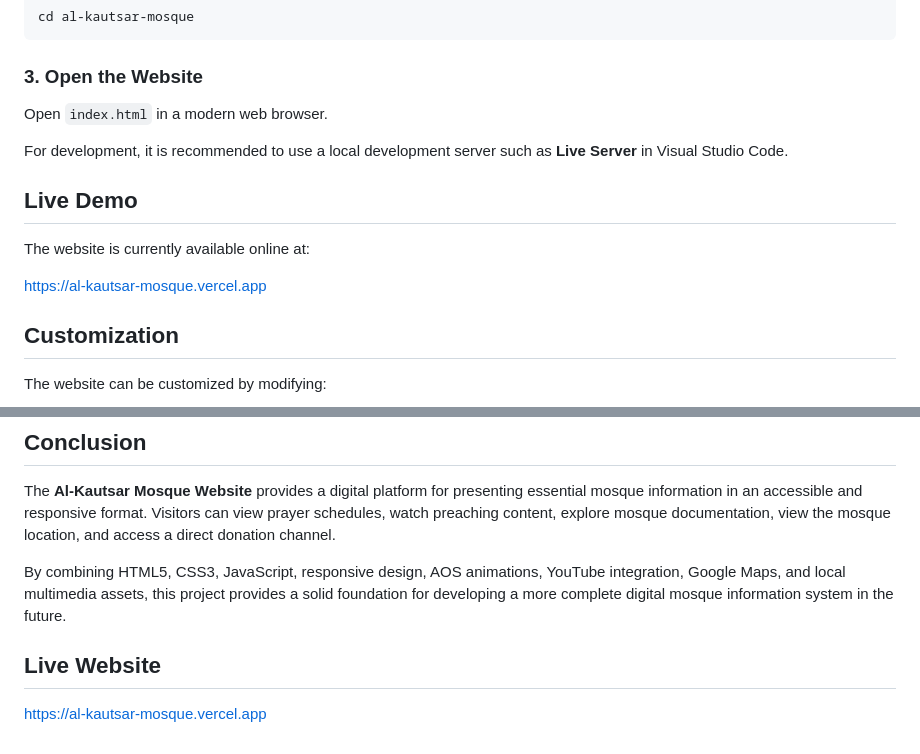
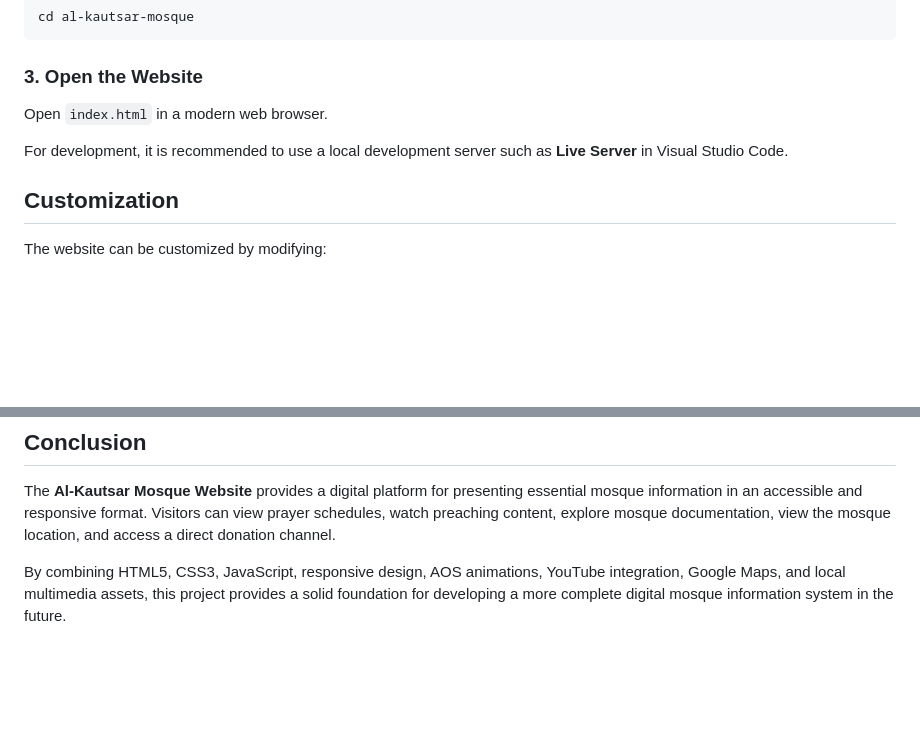
Before and after one commit to aditnurdiansyah/al-kautsar-mosque, a Markdown page: README.md, 2 parts joined by grey strips. GitHub-like rendering; blank space fills up the shorter version.

```diff
--- a/README.md
+++ b/README.md
@@ -311,12 +311,6 @@ Open `index.html` in a modern web browser.
 
 For development, it is recommended to use a local development server such as **Live Server** in Visual Studio Code.
 
-## Live Demo
-
-The website is currently available online at:
-
-https://al-kautsar-mosque.vercel.app
-
 ## Customization
 
 The website can be customized by modifying:
@@ -418,7 +412,3 @@ The project demonstrates practical frontend development concepts including seman
 The **Al-Kautsar Mosque Website** provides a digital platform for presenting essential mosque information in an accessible and responsive format. Visitors can view prayer schedules, watch preaching content, explore mosque documentation, view the mosque location, and access a direct donation channel.
 
 By combining HTML5, CSS3, JavaScript, responsive design, AOS animations, YouTube integration, Google Maps, and local multimedia assets, this project provides a solid foundation for developing a more complete digital mosque information system in the future.
-
-## Live Website
-
-https://al-kautsar-mosque.vercel.app
```
